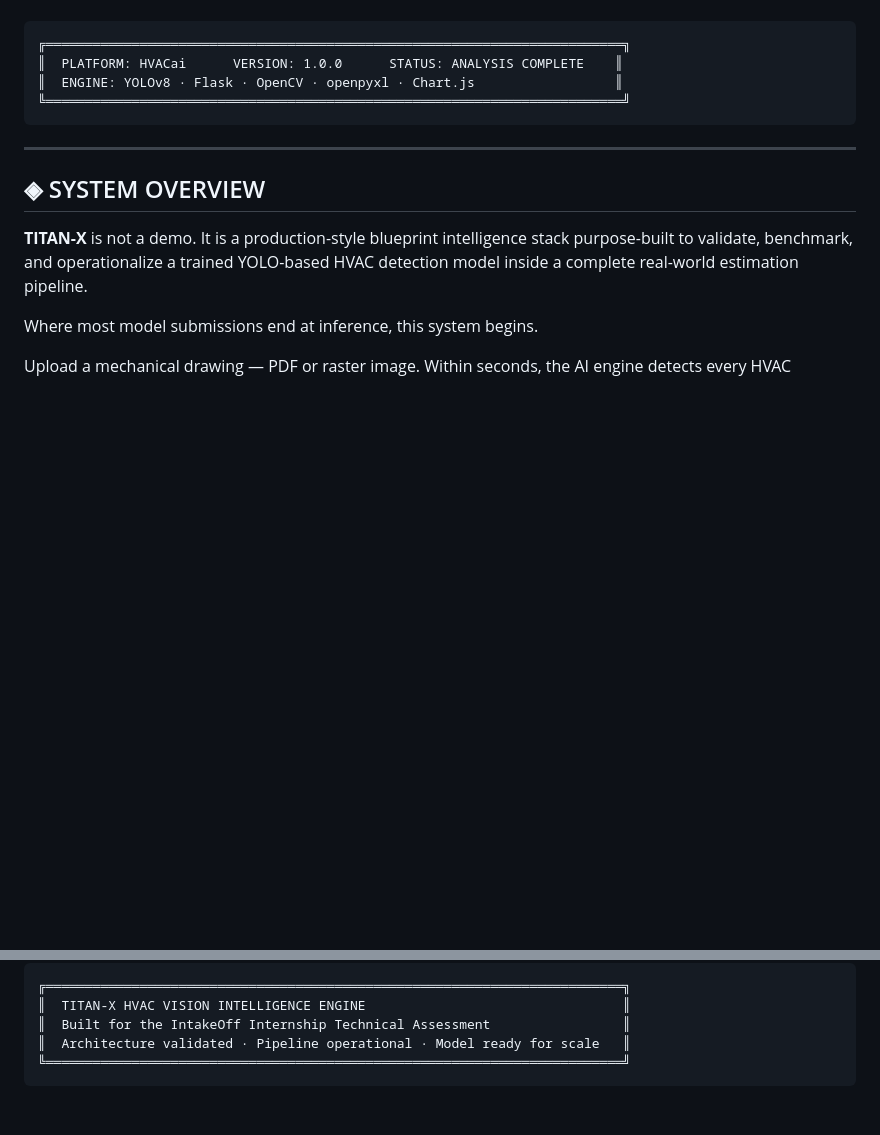
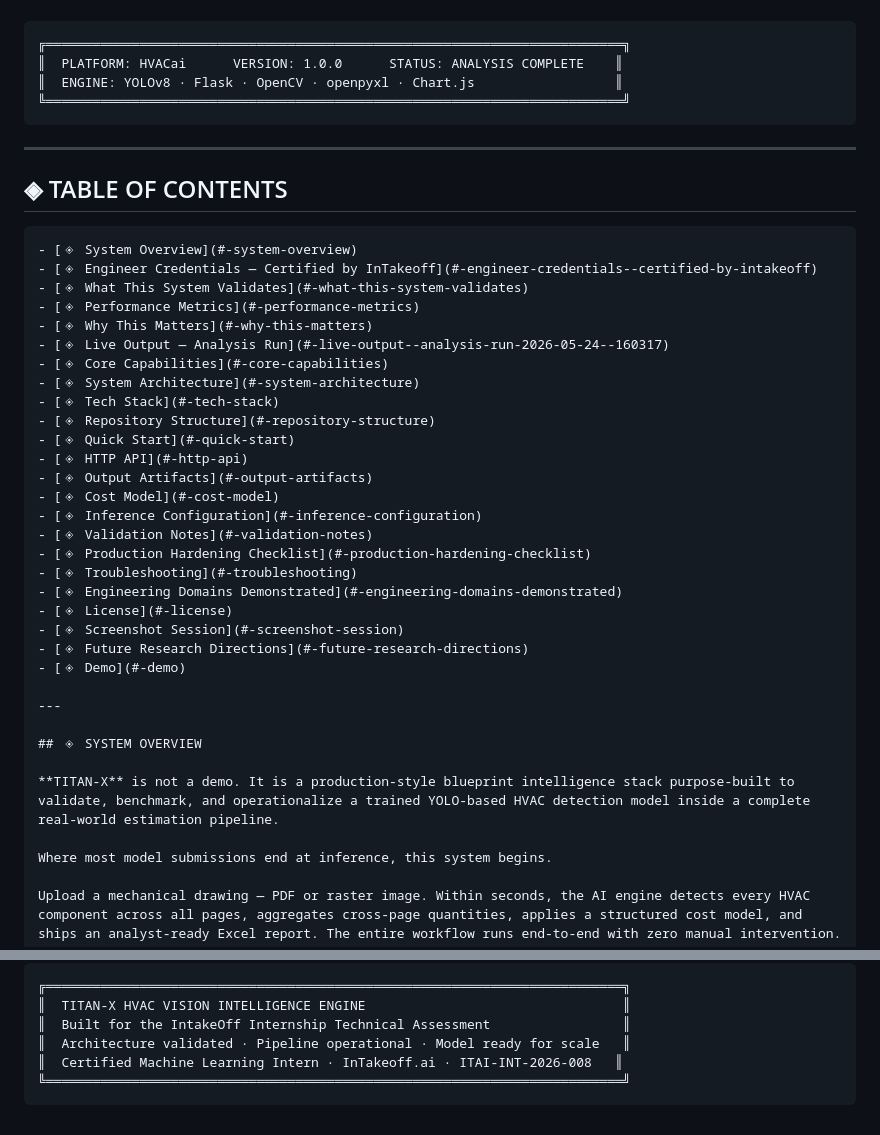
Before and after one commit to Mvkarthikeya07/TITAN-X-HVAC-VISION-INTELLIGENCE-ENGINE, a Markdown page: README.md, 2 parts joined by grey strips. Rendered like a GitHub page; blank space fills up the shorter version.

````diff
--- a/README.md
+++ b/README.md
@@ -14,6 +14,34 @@
 
 ---
 
+## ◈ TABLE OF CONTENTS
+```
+- [◈ System Overview](#-system-overview)
+- [◈ Engineer Credentials — Certified by InTakeoff](#-engineer-credentials--certified-by-intakeoff)
+- [◈ What This System Validates](#-what-this-system-validates)
+- [◈ Performance Metrics](#-performance-metrics)
+- [◈ Why This Matters](#-why-this-matters)
+- [◈ Live Output — Analysis Run](#-live-output--analysis-run-2026-05-24--160317)
+- [◈ Core Capabilities](#-core-capabilities)
+- [◈ System Architecture](#-system-architecture)
+- [◈ Tech Stack](#-tech-stack)
+- [◈ Repository Structure](#-repository-structure)
+- [◈ Quick Start](#-quick-start)
+- [◈ HTTP API](#-http-api)
+- [◈ Output Artifacts](#-output-artifacts)
+- [◈ Cost Model](#-cost-model)
+- [◈ Inference Configuration](#-inference-configuration)
+- [◈ Validation Notes](#-validation-notes)
+- [◈ Production Hardening Checklist](#-production-hardening-checklist)
+- [◈ Troubleshooting](#-troubleshooting)
+- [◈ Engineering Domains Demonstrated](#-engineering-domains-demonstrated)
+- [◈ License](#-license)
+- [◈ Screenshot Session](#-screenshot-session)
+- [◈ Future Research Directions](#-future-research-directions)
+- [◈ Demo](#-demo)
+
+---
+
 ## ◈ SYSTEM OVERVIEW
 
 **TITAN-X** is not a demo. It is a production-style blueprint intelligence stack purpose-built to validate, benchmark, and operationalize a trained YOLO-based HVAC detection model inside a complete real-world estimation pipeline.
@@ -513,5 +586,6 @@ python app.py
 ║  TITAN-X HVAC VISION INTELLIGENCE ENGINE                                 ║
 ║  Built for the IntakeOff Internship Technical Assessment                 ║
 ║  Architecture validated · Pipeline operational · Model ready for scale   ║
+║  Certified Machine Learning Intern · InTakeoff.ai · ITAI-INT-2026-008   ║
 ╚══════════════════════════════════════════════════════════════════════════╝
 ```
````
Also changed, not shown: other parts of README.md (+45 -0 lines).
